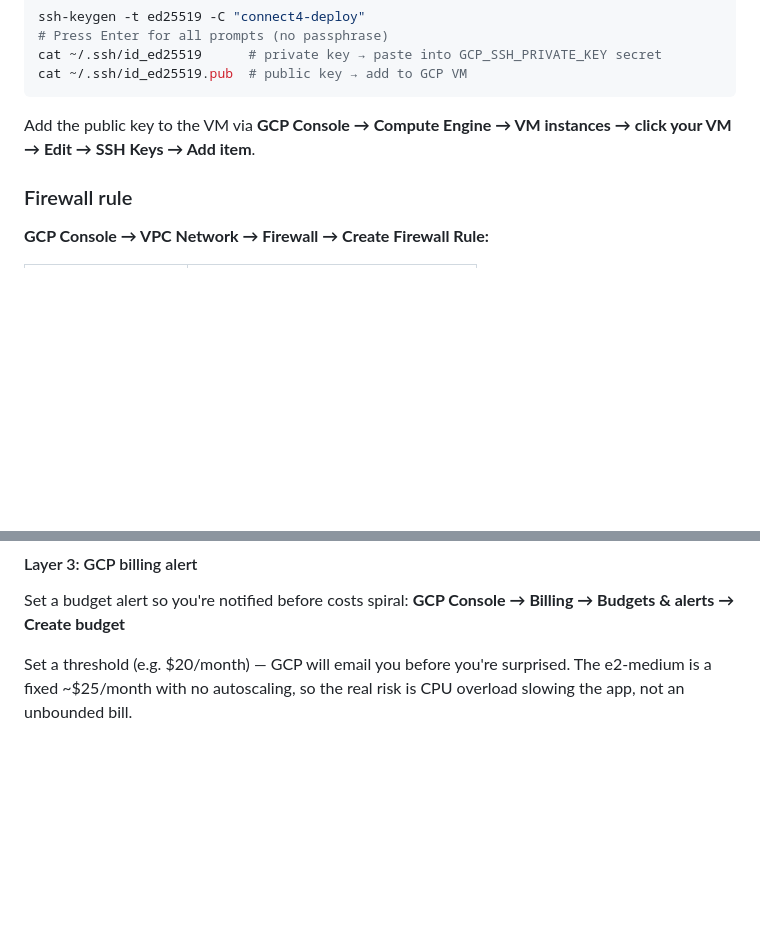
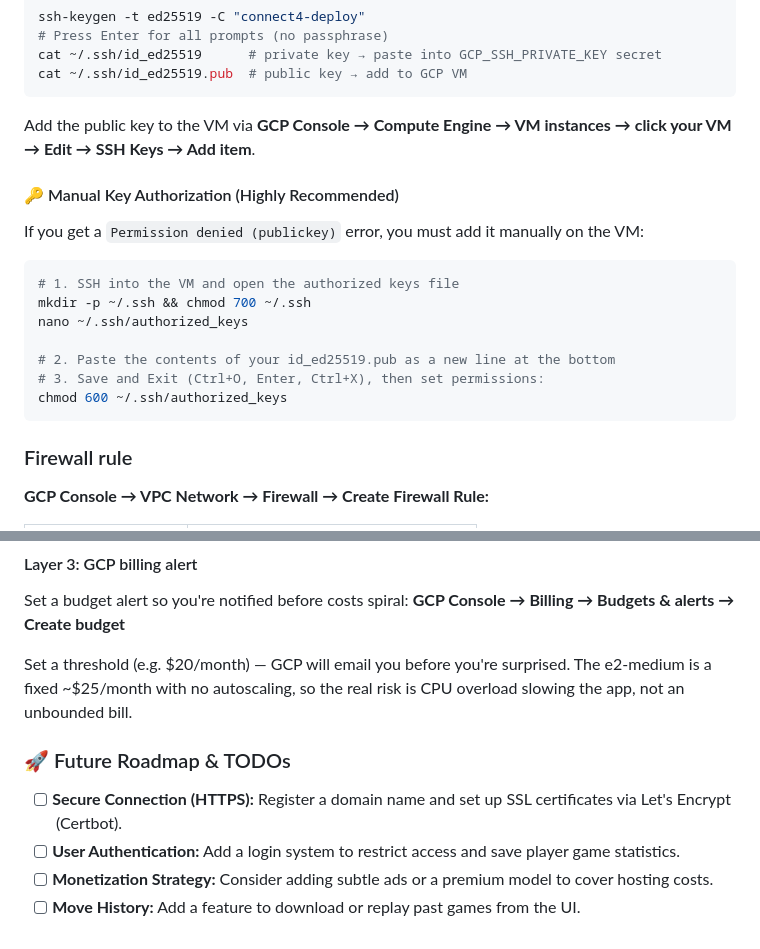
Before and after one commit to kv244/MLTrain, a Markdown page: README.md, 2 parts joined by grey strips. GitHub-like rendering; blank space fills up the shorter version.

Commit message:
Add Future Roadmap section with project TODOs

````diff
--- a/README.md
+++ b/README.md
@@ -217,6 +217,18 @@ cat ~/.ssh/id_ed25519.pub  # public key → add to GCP VM
 
 Add the public key to the VM via **GCP Console → Compute Engine → VM instances → click your VM → Edit → SSH Keys → Add item**.
 
+#### 🔑 Manual Key Authorization (Highly Recommended)
+If you get a `Permission denied (publickey)` error, you must add it manually on the VM:
+```bash
+# 1. SSH into the VM and open the authorized keys file
+mkdir -p ~/.ssh && chmod 700 ~/.ssh
+nano ~/.ssh/authorized_keys
+
+# 2. Paste the contents of your id_ed25519.pub as a new line at the bottom
+# 3. Save and Exit (Ctrl+O, Enter, Ctrl+X), then set permissions:
+chmod 600 ~/.ssh/authorized_keys
+```
+
 ### Firewall rule
 
 **GCP Console → VPC Network → Firewall → Create Firewall Rule:**
@@ -296,3 +308,9 @@ Set a budget alert so you're notified before costs spiral:
 **GCP Console → Billing → Budgets & alerts → Create budget**
 
 Set a threshold (e.g. $20/month) — GCP will email you before you're surprised. The e2-medium is a fixed ~$25/month with no autoscaling, so the real risk is CPU overload slowing the app, not an unbounded bill.
+
+### 🚀 Future Roadmap & TODOs
+- [ ] **Secure Connection (HTTPS):** Register a domain name and set up SSL certificates via Let's Encrypt (Certbot).
+- [ ] **User Authentication:** Add a login system to restrict access and save player game statistics.
+- [ ] **Monetization Strategy:** Consider adding subtle ads or a premium model to cover hosting costs.
+- [ ] **Move History:** Add a feature to download or replay past games from the UI.
````
